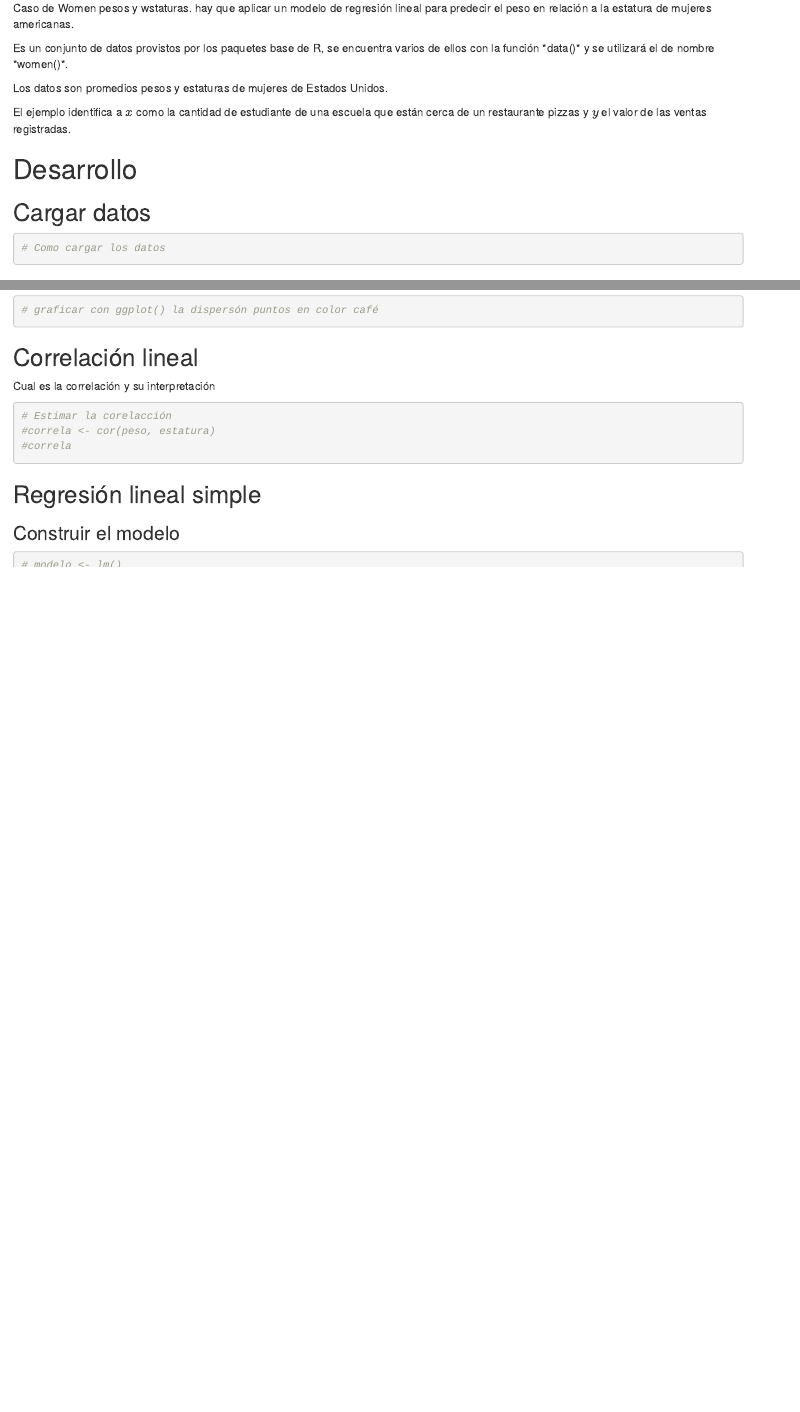
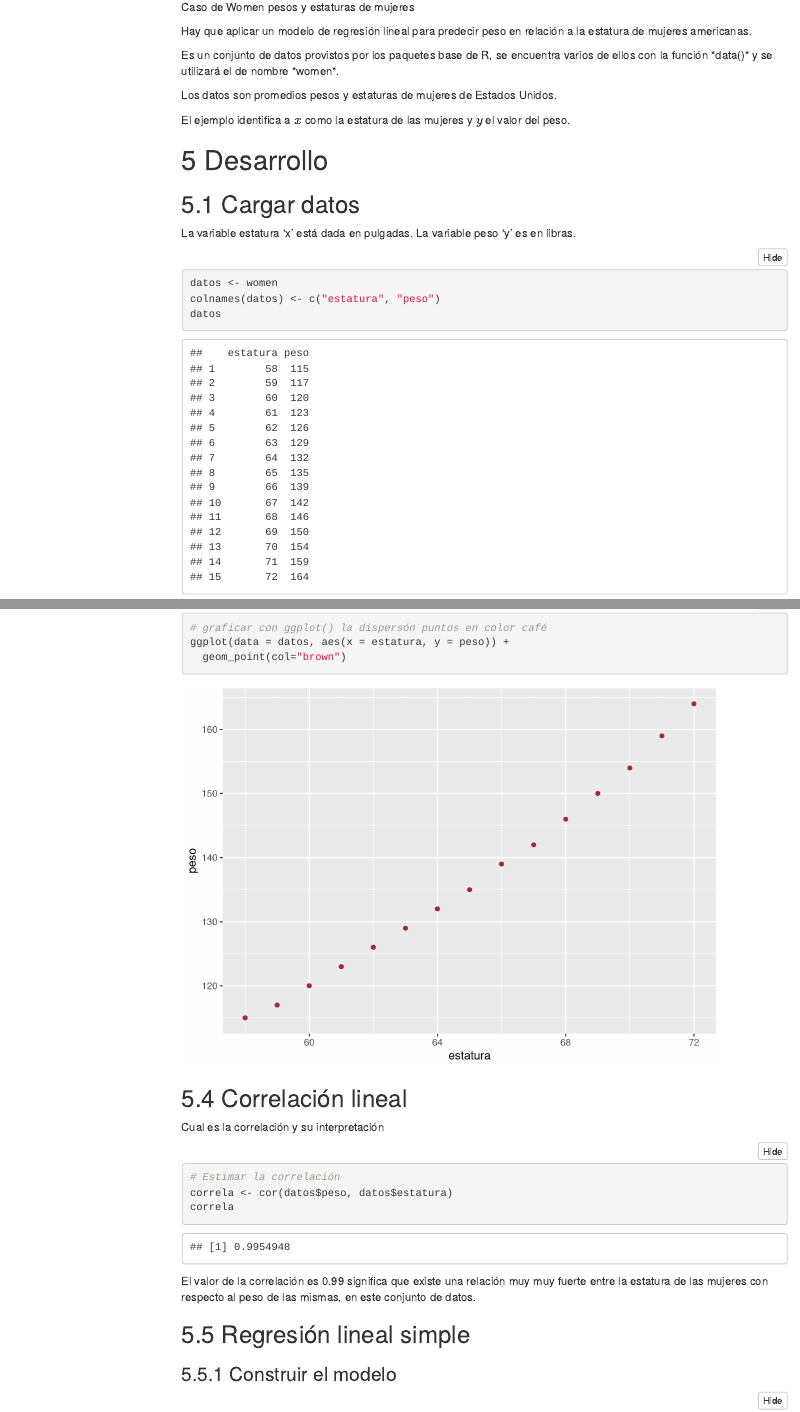
Before and after one commit to rpizarrog/CIIT.-Diplomado-en-Ciencia-de-los-Datos-e-IoT, an R Markdown document (Módulo II/markdown/RegresiOn Lineal Simple. Women Pesos y Estaturas.rmd): the page in a window 1100 px wide, from 820 px down before the commit and from 910 px down after it, so that both start at the same text, and a second part further down, joined at a grey line. Rendered offline with R 4.5, knitr and Pandoc, with nearby package versions; folded parts are opened; menus at the side of the page are left out.

Commit message:
Add files via upload

````diff
--- a/Módulo II/markdown/RegresiOn Lineal Simple. Women Pesos y Estaturas.rmd
+++ b/Módulo II/markdown/RegresiOn Lineal Simple. Women Pesos y Estaturas.rmd
@@ -49,26 +52,30 @@ library(mosaic) # Para distribución normal
 
 ## Caso 1: Women pesos y estaturas
 
-Caso de Women pesos y wstaturas. hay que aplicar un modelo de regresión
-lineal para predecir el peso en relación a la estatura de mujeres
-americanas.
+Caso de Women pesos y estaturas de mujeres
+
+Hay que aplicar un modelo de regresión
+lineal para predecir peso en relación a la estatura de mujeres americanas.
 
 Es un conjunto de datos provistos por los paquetes base de R, se
 encuentra varios de ellos con la función \*data()\* y se utilizará el de
-nombre \*women()\*.
+nombre \*women\*.
 
 Los datos son promedios pesos y estaturas de mujeres de Estados Unidos.
 
-El ejemplo identifica a $x$ como la cantidad de estudiante de una
-escuela que están cerca de un restaurante pizzas y $y$ el valor de las
-ventas registradas.
+El ejemplo identifica a $x$ como la estatura de las mujeres y $y$ el valor del peso.
 
 # Desarrollo
 
 ## Cargar datos
 
+La variable estatura 'x' está dada en pulgadas.
+La variable peso 'y' es en libras.
+
 ```{r}
-# Como cargar los datos
+datos <- women
+colnames(datos) <- c("estatura", "peso")
+datos
 
 ```
 
@@ -83,6 +90,8 @@ ventas registradas.
 
 ```{r}
 # graficar con ggplot() la dispersón puntos en color café
+ggplot(data = datos, aes(x = estatura, y = peso)) +
+  geom_point(col="brown")
 
 ```
 
@@ -91,10 +100,11 @@ ventas registradas.
 Cual es la correlación y su interpretación
 
 ```{r}
-# Estimar la corelacción
-#correla <- cor(peso, estatura)
-#correla
+# Estimar la correlación
+correla <- cor(datos$peso, datos$estatura)
+correla
 ```
+El valor de la correlación es 0.99 significa que existe una relación muy muy fuerte entre la estatura de las mujeres con respecto al peso de las mismas, en este conjunto de datos.
 
 ## Regresión lineal simple
 
````
Also changed, not shown: Módulo II/markdown/RegresiOn Lineal Simple. Women Pesos y Estaturas.rmd (13 more changed lines).
